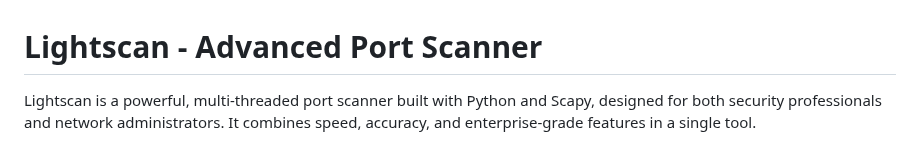
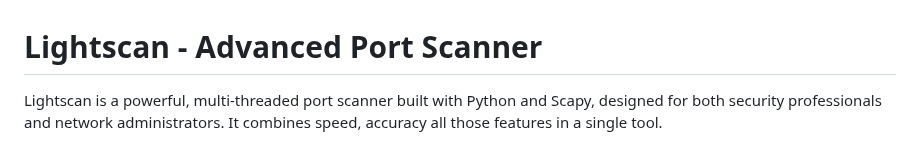
Before and after one commit to adamboulaaz92-jpg/Light-Scan, a Markdown page: README.md, the part around one of its changes. Drawn GitHub-style.

```diff
--- a/README.md
+++ b/README.md
@@ -2,7 +2,7 @@
 
 
 
-Lightscan is a powerful, multi-threaded port scanner built with Python and Scapy, designed for both security professionals and network administrators. It combines speed, accuracy, and enterprise-grade features in a single tool.
+Lightscan is a powerful, multi-threaded port scanner built with Python and Scapy, designed for both security professionals and network administrators. It combines speed, accuracy all those features in a single tool.
 
 ![](Light-Scan-Result.png)
 
```
Also changed, not shown: other parts of README.md (+6 -6 lines).
